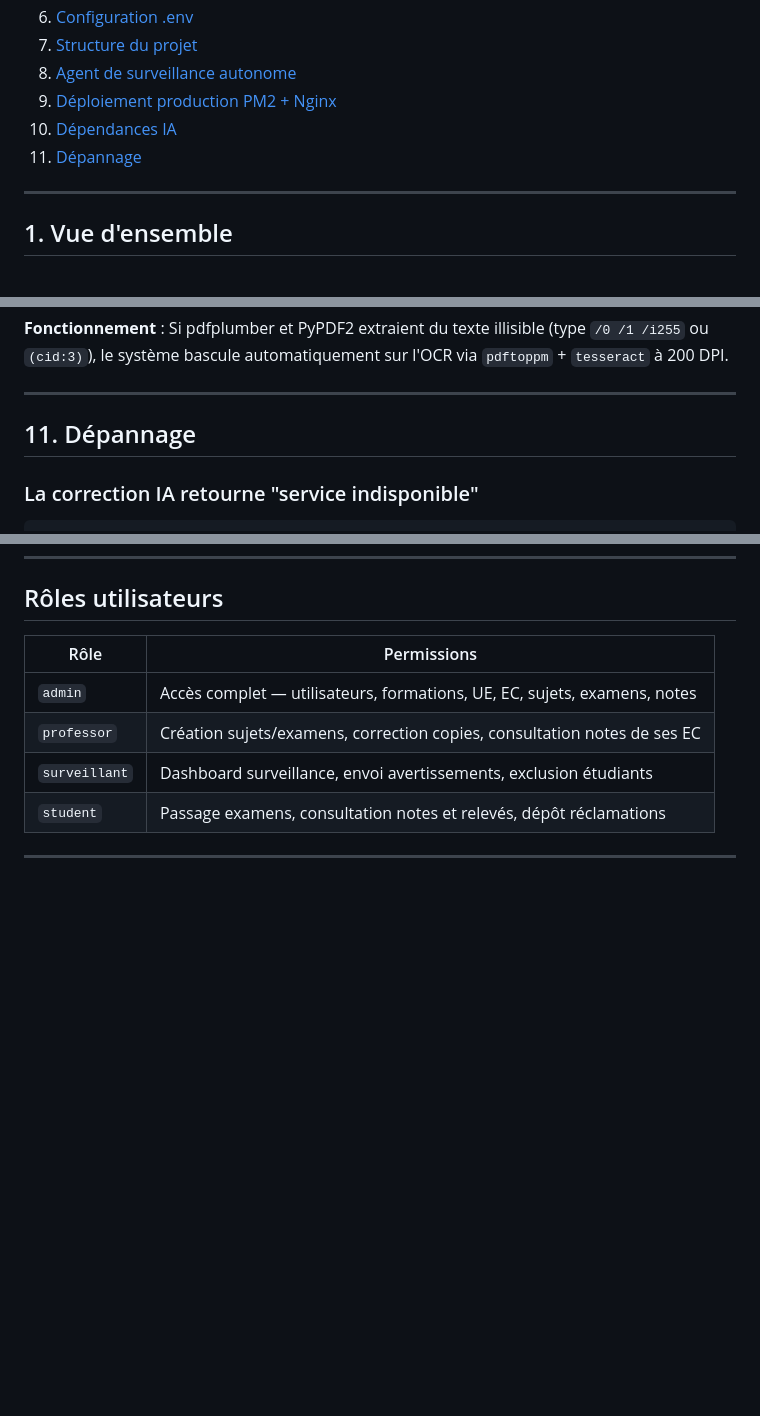
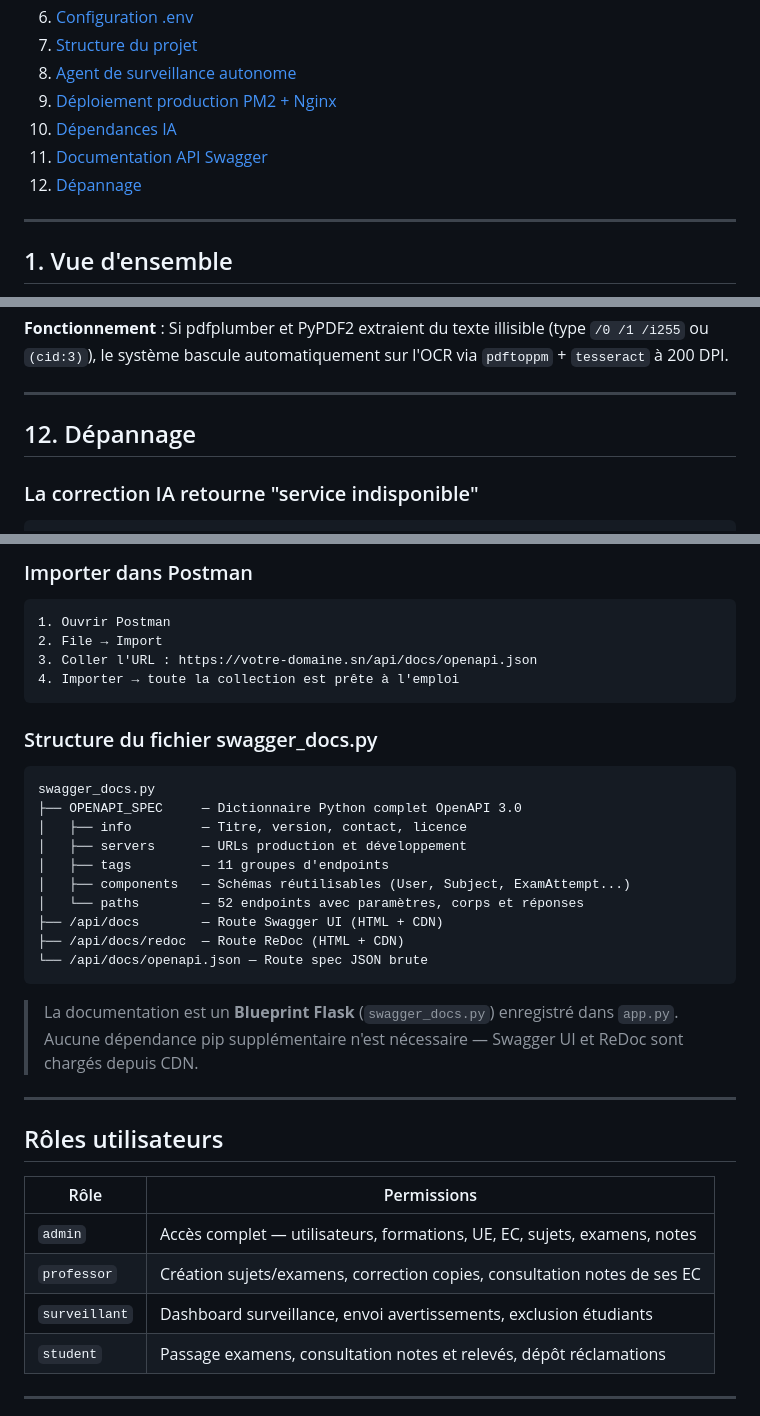
Before and after one commit to Sergio-Oracle/cei-exam-platform, a Markdown page: README.md, 3 parts joined by grey strips. GitHub-like rendering; blank space fills up the shorter version.

````diff
--- a/README.md
+++ b/README.md
@@ -24,7 +24,8 @@
 8. [Agent de surveillance autonome](#8-agent-de-surveillance-autonome)
 9. [Déploiement production PM2 + Nginx](#9-déploiement-production-pm2--nginx)
 10. [Dépendances IA](#10-dépendances-ia)
-11. [Dépannage](#11-dépannage)
+11. [Documentation API Swagger](#11-documentation-api-swagger)
+12. [Dépannage](#12-dépannage)
 
 ---
 
@@ -602,7 +603,7 @@ pdftoppm -v   # doit fonctionner sans erreur
 
 ---
 
-## 11. Dépannage
+## 12. Dépannage
 
 ### La correction IA retourne "service indisponible"
 
@@ -698,3 +770,31 @@ lsof -i :5000
+### Importer dans Postman
+
+```
+1. Ouvrir Postman
+2. File → Import
+3. Coller l'URL : https://votre-domaine.sn/api/docs/openapi.json
+4. Importer → toute la collection est prête à l'emploi
+```
+
+### Structure du fichier swagger_docs.py
+
+```
+swagger_docs.py
+├── OPENAPI_SPEC     — Dictionnaire Python complet OpenAPI 3.0
+│   ├── info         — Titre, version, contact, licence
+│   ├── servers      — URLs production et développement
+│   ├── tags         — 11 groupes d'endpoints
+│   ├── components   — Schémas réutilisables (User, Subject, ExamAttempt...)
+│   └── paths        — 52 endpoints avec paramètres, corps et réponses
+├── /api/docs        — Route Swagger UI (HTML + CDN)
+├── /api/docs/redoc  — Route ReDoc (HTML + CDN)
+└── /api/docs/openapi.json — Route spec JSON brute
+```
+
+> La documentation est un **Blueprint Flask** (`swagger_docs.py`) enregistré dans `app.py`. Aucune dépendance pip supplémentaire n'est nécessaire — Swagger UI et ReDoc sont chargés depuis CDN.
+
+---
+
 ## Rôles utilisateurs
 
 | Rôle | Permissions |
````
Also changed, not shown: other parts of README.md (+71 -0 lines).
